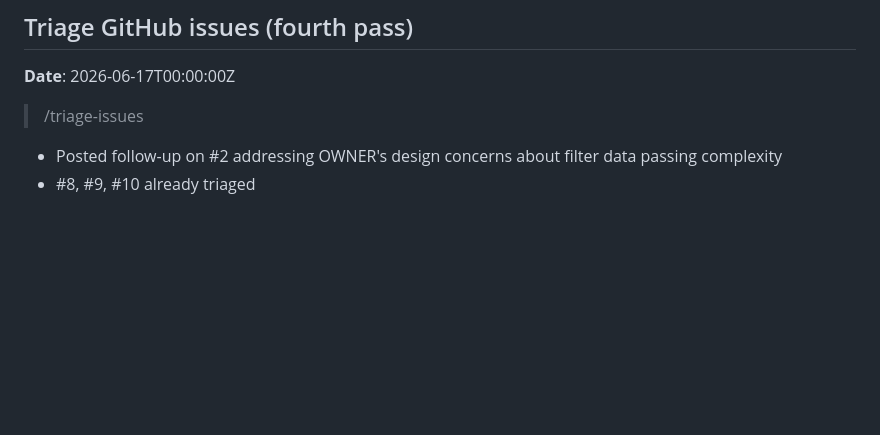
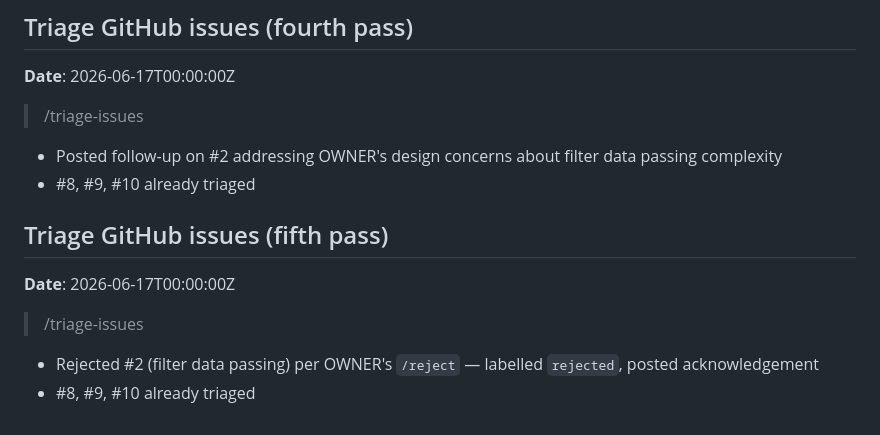
Before and after one commit to predakanga/marv, a Markdown page: docs/prompts.md, the part around the change. GitHub-like rendering; blank space fills up the shorter version.

Commit message:
Reject issue #2 (filter data passing) per owner decision
Owner decided to leave filter data passing to individual plugins
rather than adding framework-level support.

Co-Authored-By: Claude Opus 4.6 <noreply@anthropic.com>

```diff
--- a/docs/prompts.md
+++ b/docs/prompts.md
@@ -1627,3 +1627,12 @@
 
 - Posted follow-up on #2 addressing OWNER's design concerns about filter data passing complexity
 - #8, #9, #10 already triaged
+
+## Triage GitHub issues (fifth pass)
+
+**Date**: 2026-06-17T00:00:00Z
+
+> /triage-issues
+
+- Rejected #2 (filter data passing) per OWNER's `/reject` — labelled `rejected`, posted acknowledgement
+- #8, #9, #10 already triaged
```
